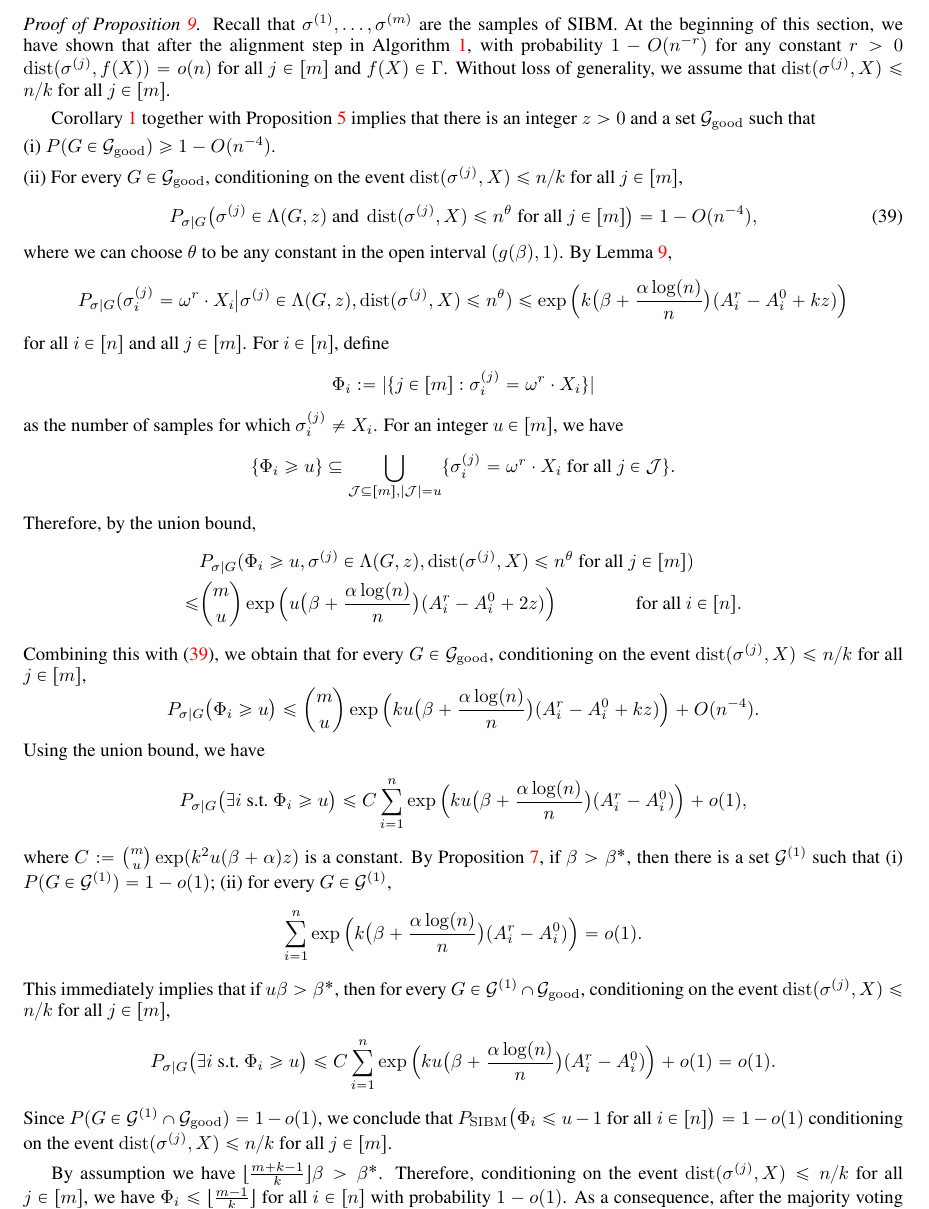
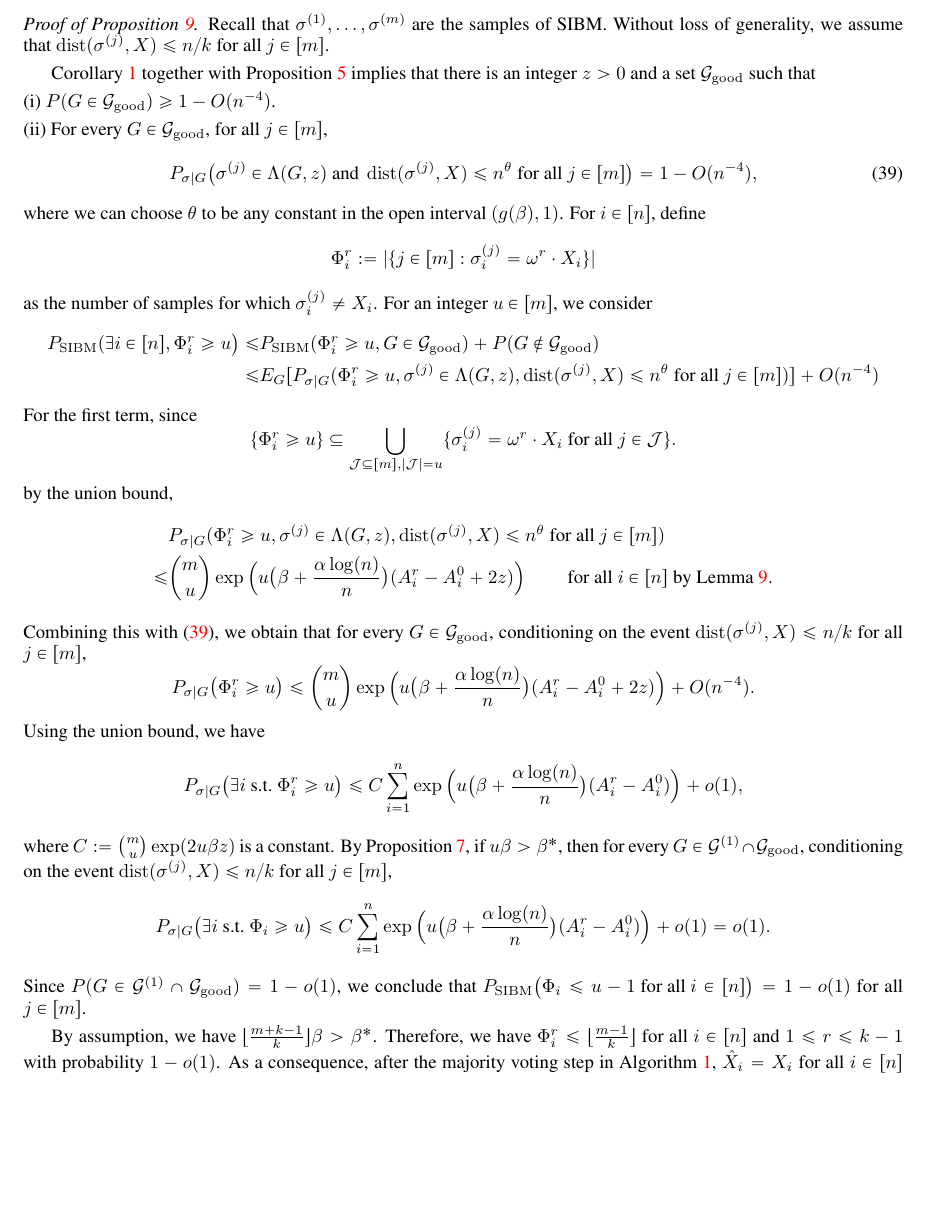
Before and after one commit to zhaofeng-shu33/SIBM, a LaTeX paper (extension.tex): part of page 22 of 34, cut so that both start at the same text, the shorter picture padded with empty space. Compiled offline with pdfLaTeX.

Commit message:
improve the multiple case part

```diff
--- a/extension.tex
+++ b/extension.tex
@@ -1313,7 +1313,7 @@ By definition, $\sigma = X^{(\sim\cI)}\in  \Lambda_i(G,z)$ if and only if $|\cI\
 \noindent
 {\em Proof of Proposition~\ref{prop:nr}.}
 Recall that $\sigma^{(1)},\dots,\sigma^{(m)}$ are the samples of SIBM.
-At the beginning of this section, we have shown that after the alignment step in Algorithm~\ref{alg:ez}, with probability $1-O(n^{-r})$ for any constant $r>0$ $\dist(\sigma^{(j)}, f(X))=o(n)$ for all $j\in[m]$ and $f(X) \in \Gamma$. Without loss of generality, we assume that
+Without loss of generality, we assume that
 $\dist(\sigma^{(j)}, X) \le n/k$ for all $j\in[m]$.
 
 Corollary~\ref{cr:1} together with Proposition~\ref{prop:43} implies that there is an integer $z>0$ and a set $\cG_{\good}$ such that
@@ -1321,7 +1321,7 @@ Corollary~\ref{cr:1} together with Proposition~\ref{prop:43} implies that there
 \noindent (i)
 $P(G\in\cG_{\good}) \ge 1- O(n^{-4})$.
 
-\noindent (ii) For every $G\in\cG_{\good}$, conditioning on the event $\dist(\sigma^{(j)}, X) \le n/k$ for all $j\in[m]$,
+\noindent (ii) For every $G\in\cG_{\good}$, for all $j\in[m]$,
 \begin{equation}  \label{eq:chui}
 P_{\sigma|G} \big( \sigma^{(j)}\in  \Lambda(G, z)
 \text{~and~} \dist(\sigma^{(j)}, X) \le n^\theta
@@ -1329,51 +1329,49 @@ P_{\sigma|G} \big( \sigma^{(j)}\in  \Lambda(G, z)
 =1- O(n^{-4}) ,
 \end{equation}
 where we can choose $\theta$ to be any constant in the open interval $(g(\beta), 1)$.
-By Lemma~\ref{lm:et},
-$$
-P_{\sigma|G}(\sigma_i^{(j)} = \omega^r \cdot X_i \big| \sigma^{(j)}\in \Lambda(G,z) ,\dist(\sigma^{(j)}, X) \le n^{\theta} )
-\le  \exp\Big(k\big(\beta+\frac{\alpha\log(n)}{n} \big) (A^r_i-A^0_i + kz) \Big)
-$$
-for all $i\in[n]$ and all $j\in[m]$.
 For $i\in[n]$, define
 $$
-\Phi_i := |\{j\in[m]: \sigma_i^{(j)} = \omega^r \cdot X_i\}|
+\Phi^r_i := |\{j\in[m]: \sigma_i^{(j)} = \omega^r \cdot X_i\}|
 $$
 as the number of samples for which $\sigma_i^{(j)} \neq X_i$.
-For an integer $u\in[m]$, we have
-$$
-\{\Phi_i \ge u\} \subseteq
+For an integer $u\in[m]$, we consider
+%To give an upper bound of $P_{\SIBM} \big( \Phi_i \ge u \big)$ we consider:
+\begin{align*}
+P_{\SIBM}( \exists i \in [n], \Phi^r_i \ge u \big) \leq &P_{\SIBM}( \Phi^r_i \ge u , G \in \cG_{\good}) + P(G \not\in \cG_{\good}) \\
+\leq & E_G[P_{\sigma |G}(\Phi^r_i \ge u, \sigma^{(j)}\in \Lambda(G,z) ,\dist(\sigma^{(j)}, X) \le n^{\theta} \text{~for all~} j\in[m])]+ O(n^{-4})
+\end{align*}
+For the first term, since
+$$
+\{\Phi^r_i \ge u\} \subseteq
 \bigcup_{\cJ\subseteq[m], |\cJ|=u}
 \{\sigma_i^{(j)} = \omega^r \cdot X_i \text{~for all~} j\in \cJ\} .
 $$
-Therefore, by the union bound,
-\begin{align*}
-& P_{\sigma|G}( \Phi_i \ge u, \sigma^{(j)}\in \Lambda(G,z) ,\dist(\sigma^{(j)}, X) \le n^{\theta} \text{~for all~} j\in[m] ) \\
+by the union bound,
+\begin{align*}
+& P_{\sigma|G}( \Phi^r_i \ge u, \sigma^{(j)}\in \Lambda(G,z) ,\dist(\sigma^{(j)}, X) \le n^{\theta} \text{~for all~} j\in[m] ) \\
 \le &  \binom{m}{u} \exp\Big(u\big(\beta+\frac{\alpha\log(n)}{n} \big) (A^r_i-A^0_i + 2z) \Big)
-\quad\quad\quad\quad\text{~for all~} i\in[n] .
+\quad\quad\text{~for all~} i\in[n] \textrm{ by Lemma~\ref{lm:et}}.
 \end{align*}
 Combining this with \eqref{eq:chui}, we obtain that for every $G\in\cG_{\good}$, conditioning on the event $\dist(\sigma^{(j)}, X) \le n/k$ for all $j\in[m]$,
 $$
-P_{\sigma|G} \big( \Phi_i \ge u \big) \le  \binom{m}{u} \exp\Big(ku \big(\beta+\frac{\alpha\log(n)}{n} \big) (A^r_i-A^0_i + kz) \Big) + O(n^{-4}).
+P_{\sigma|G} \big( \Phi^r_i \ge u \big) \le  \binom{m}{u} \exp\Big(u \big(\beta+\frac{\alpha\log(n)}{n} \big) (A^r_i-A^0_i + 2z) \Big) + O(n^{-4}).
 $$
 Using the union bound, we have
 $$
+P_{\sigma|G} \big(\exists i \text{~s.t.~} \Phi^r_i \ge u \big) \le
+C  \sum_{i=1}^n \exp\Big(u \big(\beta+\frac{\alpha\log(n)}{n} \big) (A^r_i-A^0_i ) \Big) + o(1) ,
+$$
+where $C:=\binom{m}{u}\exp(2u\beta z)$ is a constant.
+By Proposition \ref{prop:con}, if $u\beta>\beta^*$, then for every $G\in\cG^{(1)}\cap\cG_{\good}$, conditioning on the event $\dist(\sigma^{(j)}, X) \le n/k$ for all $j\in[m]$,
+$$
 P_{\sigma|G} \big(\exists i \text{~s.t.~} \Phi_i \ge u \big) \le
-C  \sum_{i=1}^n \exp\Big(ku \big(\beta+\frac{\alpha\log(n)}{n} \big) (A^r_i-A^0_i ) \Big) + o(1) ,
-$$
-where $C:=\binom{m}{u}\exp(k^2u(\beta+\alpha)z)$ is a constant.
-By Proposition \ref{prop:con}, if $\beta>\beta^*$, then there is a set $\cG^{(1)}$ such that (i) $P(G\in \cG^{(1)})=1-o(1)$; (ii) for every $G\in\cG^{(1)}$,
-$$
-\sum_{i=1}^n \exp\Big(k \big(\beta+\frac{\alpha\log(n)}{n} \big) (A^r_i-A^0_i ) \Big) = o(1) .
-$$
-This immediately implies that if $u\beta>\beta^*$, then for every $G\in\cG^{(1)}\cap\cG_{\good}$, conditioning on the event $\dist(\sigma^{(j)}, X) \le n/k$ for all $j\in[m]$,
-$$
-P_{\sigma|G} \big(\exists i \text{~s.t.~} \Phi_i \ge u \big) \le
-C\sum_{i=1}^n \exp\Big(ku \big(\beta+\frac{\alpha\log(n)}{n} \big) (A^r_i-A^0_i ) \Big) + o(1) =o(1).
-$$
-Since $P(G\in\cG^{(1)}\cap\cG_{\good})=1-o(1)$, we conclude that $P_{\SIBM} \big(\Phi_i \le u-1 \text{~for all~} i\in[n] \big)=1-o(1)$ conditioning on the event $\dist(\sigma^{(j)}, X) \le n/k$ for all $j\in[m]$.
-
-By assumption we have $\lfloor \frac{m+k-1}{k} \rfloor \beta>\beta^\ast$. Therefore, conditioning on the event $\dist(\sigma^{(j)}, X) \le n/k$ for all $j\in[m]$, we have $\Phi_i\le \lfloor \frac{m-1}{k} \rfloor$ for all $i\in[n]$ with probability $1-o(1)$. As a consequence, after the majority voting step in Algorithm~\ref{alg:ez}, $\hat{X}_i=X_i$ for all $i\in[n]$ with probability $1-o(1)$. This completes the proof of Proposition~\ref{prop:nr}.
+C\sum_{i=1}^n \exp\Big(u \big(\beta+\frac{\alpha\log(n)}{n} \big) (A^r_i-A^0_i ) \Big) + o(1) =o(1).
+$$
+Since $P(G\in\cG^{(1)}\cap\cG_{\good})=1-o(1)$, we conclude that $P_{\SIBM} \big(\Phi_i \le u-1 \text{~for all~} i\in[n] \big)=1-o(1)$ for all $j\in[m]$.
+
+By assumption, we have $\lfloor \frac{m+k-1}{k} \rfloor \beta>\beta^\ast$.
+Therefore, we have $\Phi^r_i\le \lfloor \frac{m-1}{k} \rfloor$ for all $i\in[n]$ and $1\leq r\leq k-1$ with probability $1-o(1)$.
+As a consequence, after the majority voting step in Algorithm~\ref{alg:ez}, $\hat{X}_i=X_i$ for all $i\in[n]$ with probability $1-o(1)$. This completes the proof of Proposition~\ref{prop:nr}.
 \hfill\qed
 \section{Exact recovery is not solvable when $\lfloor (k-1)\frac{m+1}{k} \rfloor \beta < \beta^\ast$}\label{sect:converse}
 
```
Also changed, not shown: extension.tex (8 more changed lines).
